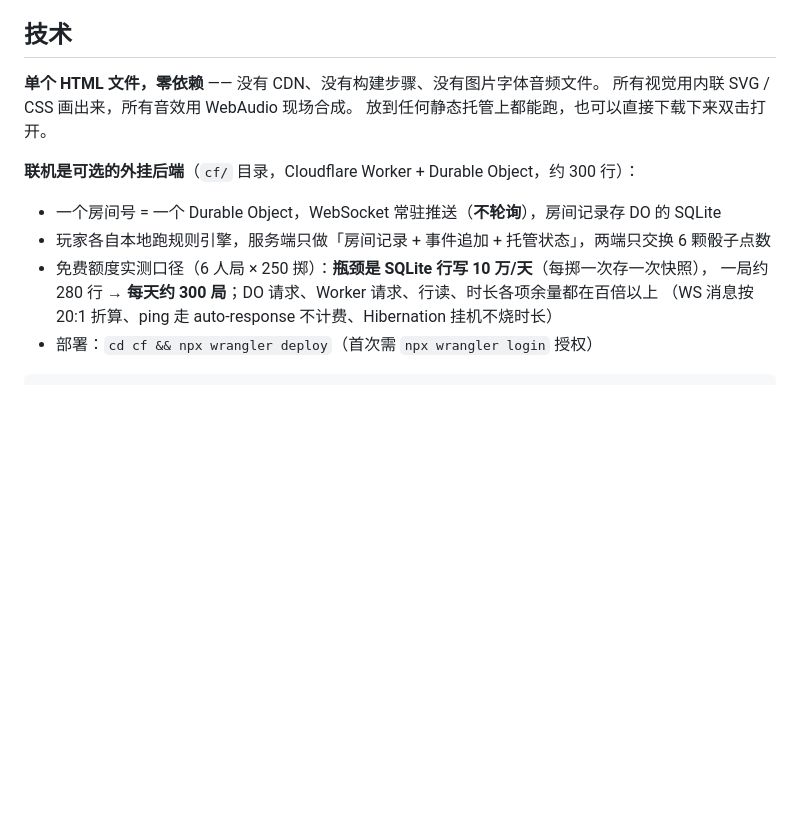
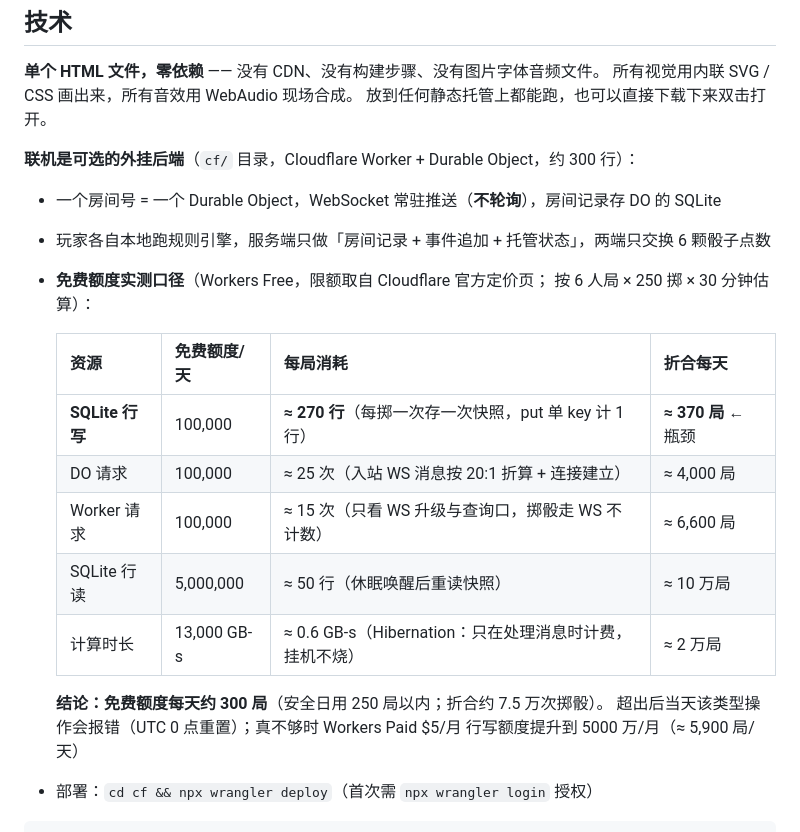
Before and after one commit to Woo3aN/bobing, a Markdown page: README.md, the part around the change. GitHub-like rendering; blank space fills up the shorter version.

Commit message:
README 免费额度精算表：SQLite 行写 270 行/局（瓶颈·370 局/天上限）、DO 请求 25 次、Worker 15 次、行读 50 行、时长 0.6 GB-s，安全日用 250 局

````diff
--- a/README.md
+++ b/README.md
@@ -83,9 +83,20 @@
 
 - 一个房间号 = 一个 Durable Object，WebSocket 常驻推送（**不轮询**），房间记录存 DO 的 SQLite
 - 玩家各自本地跑规则引擎，服务端只做「房间记录 + 事件追加 + 托管状态」，两端只交换 6 颗骰子点数
-- 免费额度实测口径（6 人局 × 250 掷）：**瓶颈是 SQLite 行写 10 万/天**（每掷一次存一次快照），
-  一局约 280 行 → **每天约 300 局**；DO 请求、Worker 请求、行读、时长各项余量都在百倍以上
-  （WS 消息按 20:1 折算、ping 走 auto-response 不计费、Hibernation 挂机不烧时长）
+- **免费额度实测口径**（Workers Free，限额取自 Cloudflare 官方定价页；
+  按 6 人局 × 250 掷 × 30 分钟估算）：
+
+  | 资源 | 免费额度/天 | 每局消耗 | 折合每天 |
+  |---|---|---|---|
+  | **SQLite 行写** | 100,000 | **≈ 270 行**（每掷一次存一次快照，put 单 key 计 1 行） | **≈ 370 局** ← 瓶颈 |
+  | DO 请求 | 100,000 | ≈ 25 次（入站 WS 消息按 20:1 折算 + 连接建立） | ≈ 4,000 局 |
+  | Worker 请求 | 100,000 | ≈ 15 次（只看 WS 升级与查询口，掷骰走 WS 不计数） | ≈ 6,600 局 |
+  | SQLite 行读 | 5,000,000 | ≈ 50 行（休眠唤醒后重读快照） | ≈ 10 万局 |
+  | 计算时长 | 13,000 GB-s | ≈ 0.6 GB-s（Hibernation：只在处理消息时计费，挂机不烧） | ≈ 2 万局 |
+
+  **结论：免费额度每天约 300 局**（安全日用 250 局以内；折合约 7.5 万次掷骰）。
+  超出后当天该类型操作会报错（UTC 0 点重置）；真不够时 Workers Paid $5/月
+  行写额度提升到 5000 万/月（≈ 5,900 局/天）
 - 部署：`cd cf && npx wrangler deploy`（首次需 `npx wrangler login` 授权）
 
 ```
````
